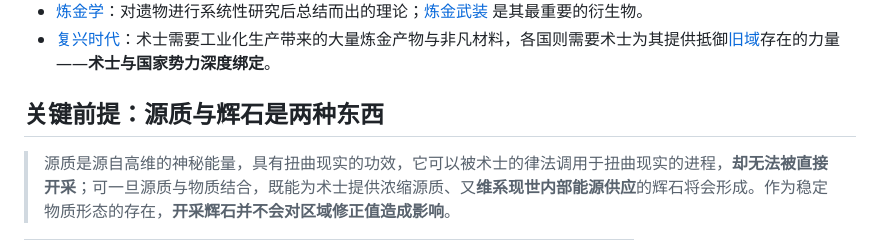
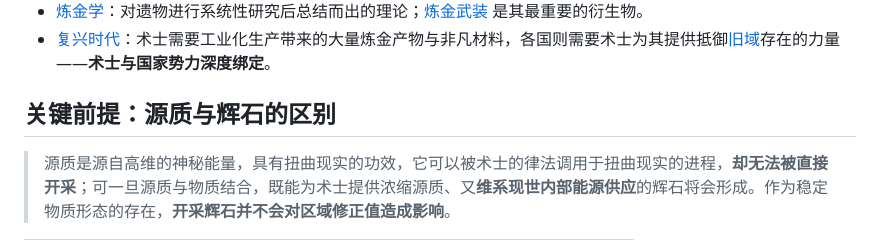
Before and after one commit to cyt20070605-cloud/DSH-wiki, a Markdown page: content/essence-economy.md, the part around the change. Rendered like a GitHub page.

Commit message:
改名：essence-economy 节标题「源质与辉石是两种东西」->「源质与辉石的区别」
作者修改（单行标题）：
  改前：## 关键前提：源质与辉石是两种东西
  改后：## 关键前提：源质与辉石的区别

连带：该节锚点随之变为 #关键前提-源质与辉石的区别，页内目录同步。
全 wiki 无任何地方引用该节标题或锚点（已用 SimpleMatch 扫全部 23 篇确认），
故不产生悬空引用。

死链检查 1493 条文件链接 + 388 条锚点，0 断链。

```diff
--- a/content/essence-economy.md
+++ b/content/essence-economy.md
@@ -16,7 +16,7 @@ updated: 2026-09-15
 - [炼金学](alchemy.md)：对遗物进行系统性研究后总结而出的理论；[炼金武装](alchemy-arms.md) 是其最重要的衍生物。
 - [复兴时代](timeline.md)：术士需要工业化生产带来的大量炼金产物与非凡材料，各国则需要术士为其提供抵御[旧域](world.md#旧域)存在的力量——**术士与国家势力深度绑定**。
 
-## 关键前提：源质与辉石是两种东西
+## 关键前提：源质与辉石的区别
 
 > 源质是源自高维的神秘能量，具有扭曲现实的功效，它可以被术士的律法调用于扭曲现实的进程，**却无法被直接开采**；可一旦源质与物质结合，既能为术士提供浓缩源质、又**维系现世内部能源供应**的辉石将会形成。作为稳定物质形态的存在，**开采辉石并不会对区域修正值造成影响**。
 
```
